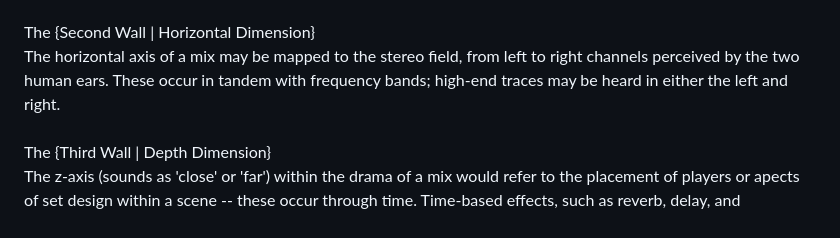
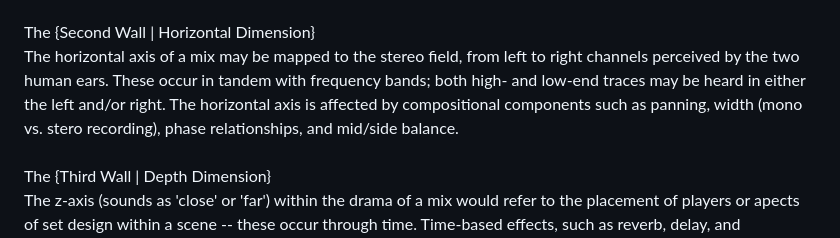
Before and after one commit to CR-ux/notborges, a Markdown page: intranet/papers/The Lexicomythographer's Guide To Audramaturgical Genesis.md, the part around the change. Drawn GitHub-style.

Commit message:
stereo field

```diff
--- a/intranet/papers/The Lexicomythographer's Guide To Audramaturgical Genesis.md
+++ b/intranet/papers/The Lexicomythographer's Guide To Audramaturgical Genesis.md
@@ -29,7 +29,7 @@ In production theory, the vertical field can be conceptualised as the 'first wal
 <br><br>
 The {Second Wall | Horizontal Dimension}
 <br>
-The horizontal axis of a mix may be mapped to the stereo field, from left to right channels perceived by the two human ears. These occur in tandem with frequency bands; high-end traces may be heard in either the left and right.
+The horizontal axis of a mix may be mapped to the stereo field, from left to right channels perceived by the two human ears. These occur in tandem with frequency bands; both high- and low-end traces may be heard in either the left and/or right. The horizontal axis is affected by compositional components such as panning, width (mono vs. stero recording), phase relationships, and mid/side balance.
 <br><br>
 The {Third Wall | Depth Dimension}
 <br>
```
